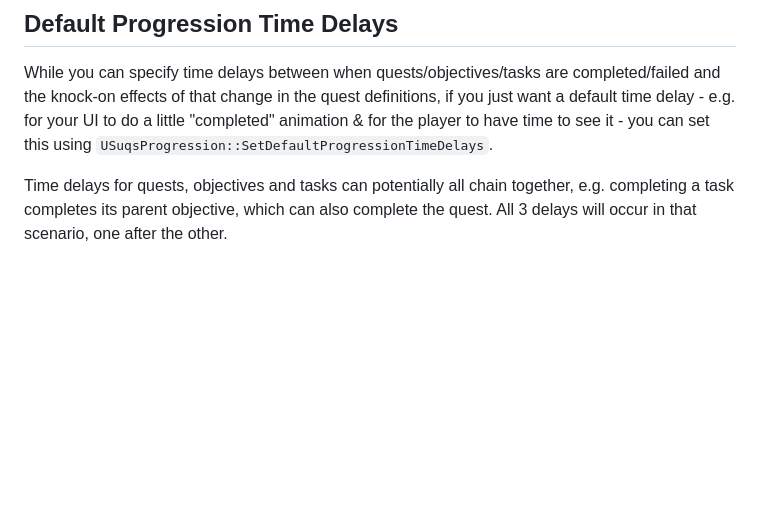
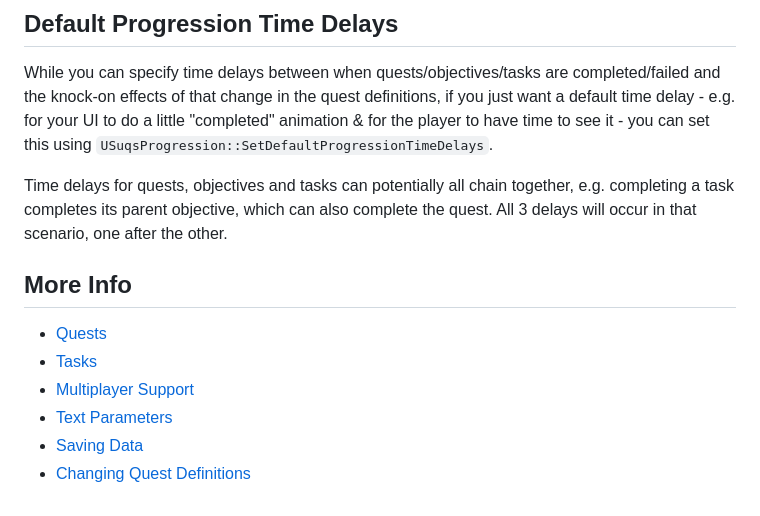
Before and after one commit to sinbad/SUQS, a Markdown page: docs/Progression.md, the part around the change. GitHub-like rendering; blank space fills up the shorter version.

```diff
--- a/docs/Progression.md
+++ b/docs/Progression.md
@@ -129,3 +129,12 @@ to have time to see it - you can set this using `USuqsProgression::SetDefaultPro
 Time delays for quests, objectives and tasks can potentially all chain together, e.g. completing a task
 completes its parent objective, which can also complete the quest. All 3 delays will occur in
 that scenario, one after the other.
+
+## More Info
+
+* [Quests](Quests.md)
+* [Tasks](Tasks.md)
+* [Multiplayer Support](Multiplayer.md)
+* [Text Parameters](Parameters.md)
+* [Saving Data](Saving.md)
+* [Changing Quest Definitions](ChangingQuestDefinitions.md)
```
Also changed, not shown: README.md (+1 -0 lines), docs/Multiplayer.md (added, +69 -0 lines), docs/img/progressviewsetup.png (added).
